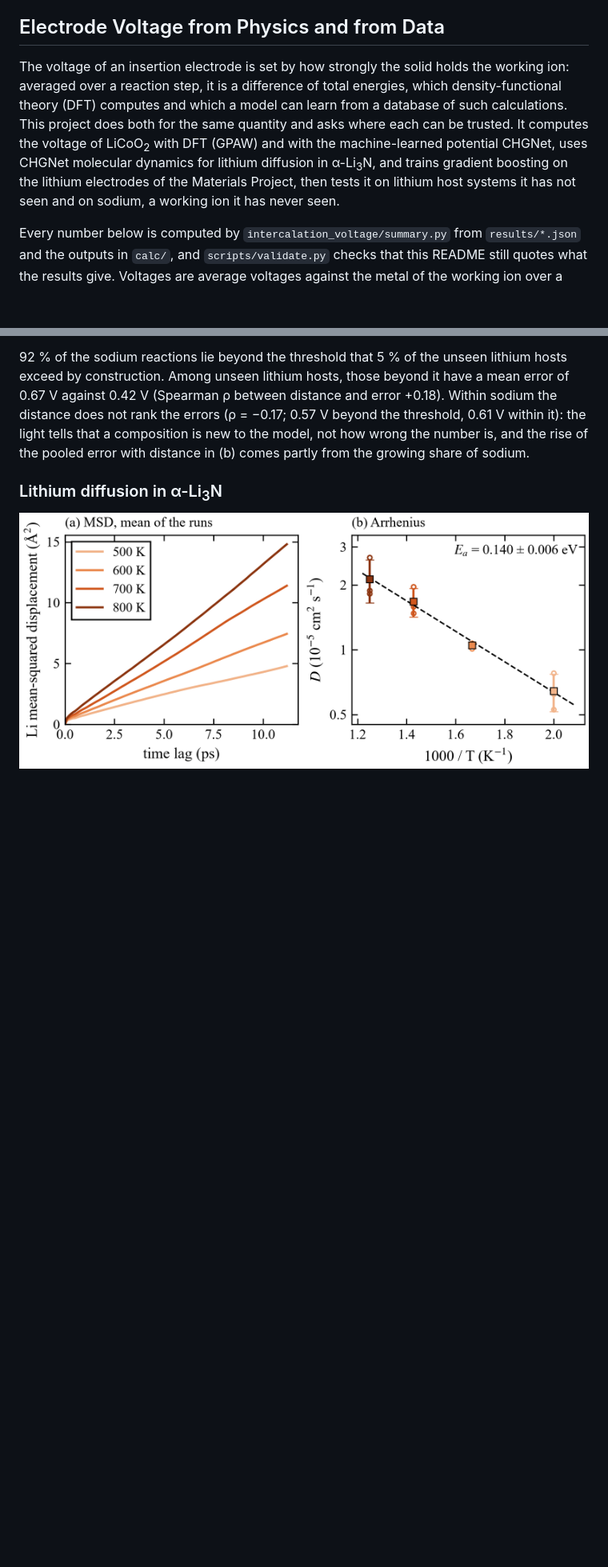
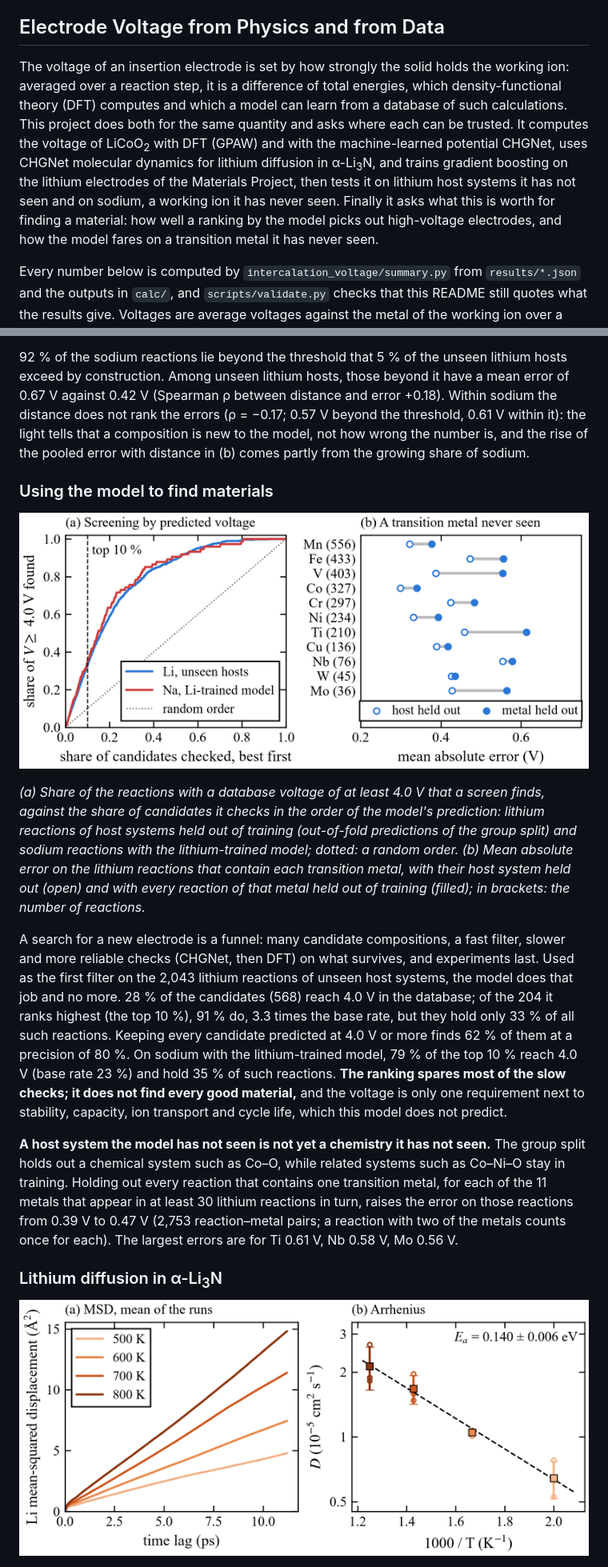
Before and after one commit to Shuruyue/Intercalation-Voltage, a Markdown page: README.md, 2 parts joined by grey strips. Shown at 80% size. Drawn GitHub-style; pictures changed too: docs/figures/screening.png (added); blank space fills up the shorter version.

```diff
--- a/README.md
+++ b/README.md
@@ -12,7 +12,7 @@
 
 ## Electrode Voltage from Physics and from Data
 
-The voltage of an insertion electrode is set by how strongly the solid holds the working ion: averaged over a reaction step, it is a difference of total energies, which density-functional theory (DFT) computes and which a model can learn from a database of such calculations. This project does both for the same quantity and asks where each can be trusted. It computes the voltage of LiCoO<sub>2</sub> with DFT (GPAW) and with the machine-learned potential CHGNet, uses CHGNet molecular dynamics for lithium diffusion in α-Li<sub>3</sub>N, and trains gradient boosting on the lithium electrodes of the Materials Project, then tests it on lithium host systems it has not seen and on sodium, a working ion it has never seen.
+The voltage of an insertion electrode is set by how strongly the solid holds the working ion: averaged over a reaction step, it is a difference of total energies, which density-functional theory (DFT) computes and which a model can learn from a database of such calculations. This project does both for the same quantity and asks where each can be trusted. It computes the voltage of LiCoO<sub>2</sub> with DFT (GPAW) and with the machine-learned potential CHGNet, uses CHGNet molecular dynamics for lithium diffusion in α-Li<sub>3</sub>N, and trains gradient boosting on the lithium electrodes of the Materials Project, then tests it on lithium host systems it has not seen and on sodium, a working ion it has never seen. Finally it asks what this is worth for finding a material: how well a ranking by the model picks out high-voltage electrodes, and how the model fares on a transition metal it has never seen.
 
 Every number below is computed by `intercalation_voltage/summary.py` from `results/*.json` and the outputs in `calc/`, and `scripts/validate.py` checks that this README still quotes what the results give. Voltages are average voltages against the metal of the working ion over a whole reaction step.
 
@@ -224,6 +227,16 @@ The feature the lithium model relies on most is the mean covalent radius of the
 *(a) Distance of each reaction to its 5 nearest lithium training reactions: lithium reactions of held-out hosts (to their own training folds) and sodium reactions (to all lithium reactions). Dashed: the threshold. (b) Mean absolute error in six distance bins of equal count, for lithium and sodium pooled and for lithium alone; red numbers: the share of sodium in each bin.*
 
 92 % of the sodium reactions lie beyond the threshold that 5 % of the unseen lithium hosts exceed by construction. Among unseen lithium hosts, those beyond it have a mean error of 0.67 V against 0.42 V (Spearman ρ between distance and error +0.18). Within sodium the distance does not rank the errors (ρ = −0.17; 0.57 V beyond the threshold, 0.61 V within it): the light tells that a composition is new to the model, not how wrong the number is, and the rise of the pooled error with distance in (b) comes partly from the growing share of sodium.
+
+### Using the model to find materials
+
+![Screening by predicted voltage, and the error with one transition metal held out](docs/figures/screening.png)
+
+*(a) Share of the reactions with a database voltage of at least 4.0 V that a screen finds, against the share of candidates it checks in the order of the model's prediction: lithium reactions of host systems held out of training (out-of-fold predictions of the group split) and sodium reactions with the lithium-trained model; dotted: a random order. (b) Mean absolute error on the lithium reactions that contain each transition metal, with their host system held out (open) and with every reaction of that metal held out of training (filled); in brackets: the number of reactions.*
+
+A search for a new electrode is a funnel: many candidate compositions, a fast filter, slower and more reliable checks (CHGNet, then DFT) on what survives, and experiments last. Used as the first filter on the 2,043 lithium reactions of unseen host systems, the model does that job and no more. 28 % of the candidates (568) reach 4.0 V in the database; of the 204 it ranks highest (the top 10 %), 91 % do, 3.3 times the base rate, but they hold only 33 % of all such reactions. Keeping every candidate predicted at 4.0 V or more finds 62 % of them at a precision of 80 %. On sodium with the lithium-trained model, 79 % of the top 10 % reach 4.0 V (base rate 23 %) and hold 35 % of such reactions. **The ranking spares most of the slow checks; it does not find every good material,** and the voltage is only one requirement next to stability, capacity, ion transport and cycle life, which this model does not predict.
+
+**A host system the model has not seen is not yet a chemistry it has not seen.** The group split holds out a chemical system such as Co–O, while related systems such as Co–Ni–O stay in training. Holding out every reaction that contains one transition metal, for each of the 11 metals that appear in at least 30 lithium reactions in turn, raises the error on those reactions from 0.39 V to 0.47 V (2,753 reaction–metal pairs; a reaction with two of the metals counts once for each). The largest errors are for Ti 0.61 V, Nb 0.58 V, Mo 0.56 V.
 
 ### Lithium diffusion in α-Li<sub>3</sub>N
 
```
Also changed, not shown: other parts of README.md (+13 -9 lines), VALIDATION.md (+6 -3 lines), docs/figures/learning_curve.png, 13 other files.
